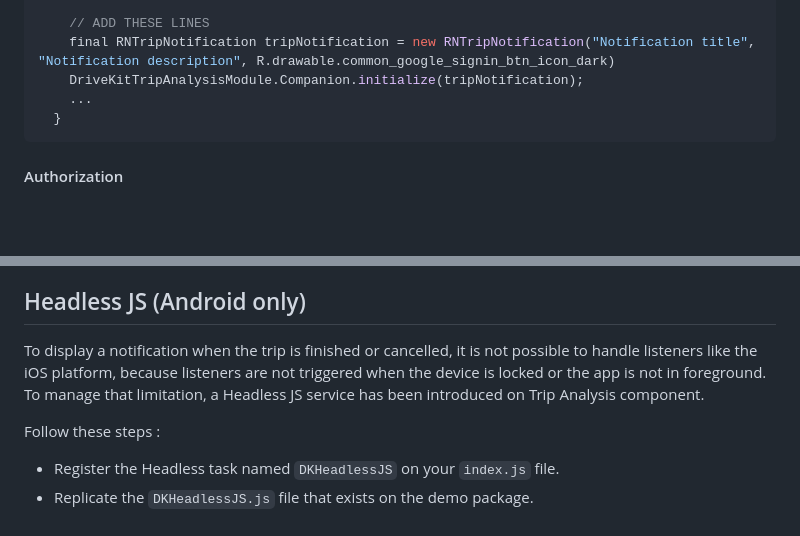
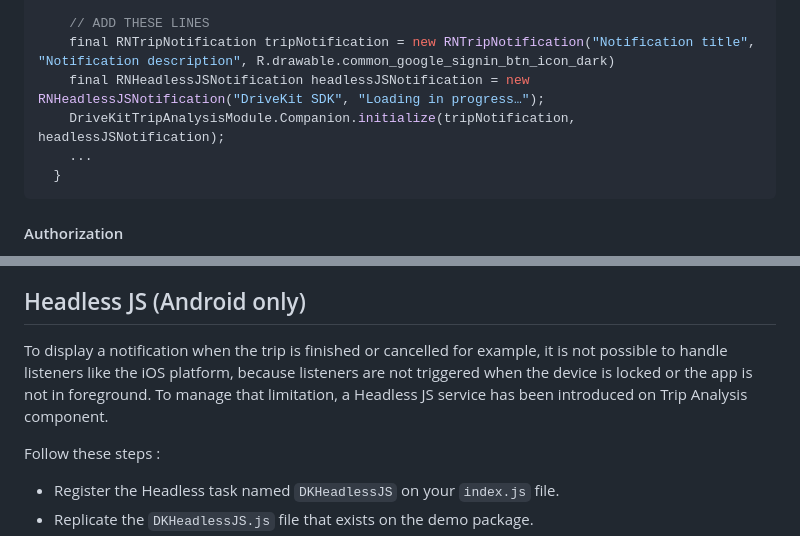
Before and after one commit to DriveQuantPublic/react-native-drivekit, a Markdown page: packages/trip-analysis/README.md, 2 parts joined by grey strips. Drawn GitHub-style; blank space fills up the shorter version.

Commit message:
docs: update README.md with RNHeadlessJSNotification parameter in TripAnalysis init method

````diff
--- a/packages/trip-analysis/README.md
+++ b/packages/trip-analysis/README.md
@@ -44,7 +44,8 @@ import com.reactnativedrivekittripanalysis.DriveKitTripAnalysisModule;
 
     // ADD THESE LINES
     final RNTripNotification tripNotification = new RNTripNotification("Notification title", "Notification description", R.drawable.common_google_signin_btn_icon_dark)
-    DriveKitTripAnalysisModule.Companion.initialize(tripNotification);
+    final RNHeadlessJSNotification headlessJSNotification = new RNHeadlessJSNotification("DriveKit SDK", "Loading in progress…");
+    DriveKitTripAnalysisModule.Companion.initialize(tripNotification, headlessJSNotification);
     ...
   }
 ```
@@ -160,7 +161,7 @@ Here is the list of supported events:
 
 ## Headless JS (Android only)
 
-To display a notification when the trip is finished or cancelled, it is not possible to handle listeners like the iOS platform, because listeners are not triggered when the device is locked or the app is not in foreground. To manage that limitation, a Headless JS service has been introduced on Trip Analysis component.
+To display a notification when the trip is finished or cancelled for example, it is not possible to handle listeners like the iOS platform, because listeners are not triggered when the device is locked or the app is not in foreground. To manage that limitation, a Headless JS service has been introduced on Trip Analysis component.
 
 Follow these steps :
 
````
